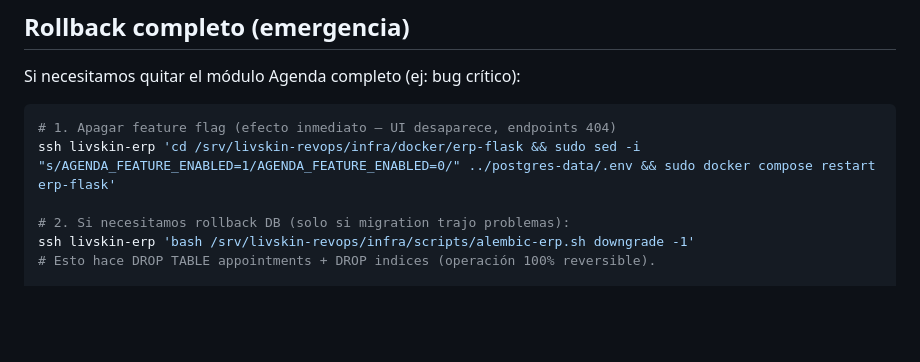
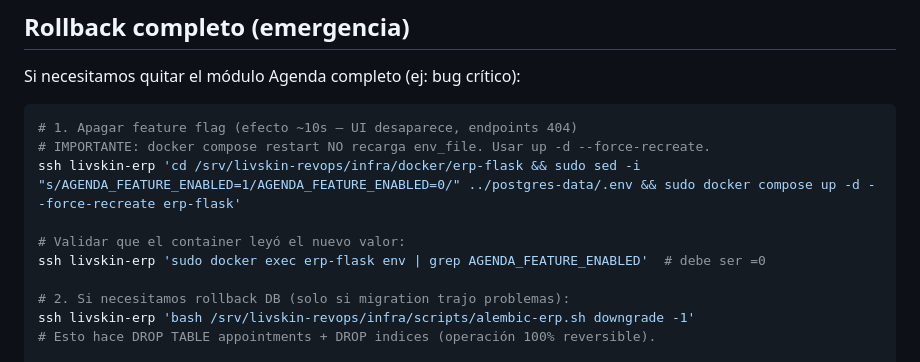
Before and after one commit to DarioUrrutia/livskin-revops, a Markdown page: docs/runbooks/agenda-mantenimiento.md, the part around the change. Rendered like a GitHub page; blank space fills up the shorter version.

Commit message:
fix(runbook): agenda-mantenimiento — usar up -d --force-recreate, no restart
docker compose restart NO recarga env_file. Toggles de feature flag
requieren recreate del container. El runbook tenia la instruccion mal.

Co-Authored-By: Claude Opus 4.7 (1M context) <noreply@anthropic.com>

````diff
--- a/docs/runbooks/agenda-mantenimiento.md
+++ b/docs/runbooks/agenda-mantenimiento.md
@@ -187,8 +187,12 @@ Solo permitidos: `scheduled, confirmed, attended, no_show, cancelled, reschedule
 Si necesitamos quitar el módulo Agenda completo (ej: bug crítico):
 
 ```bash
-# 1. Apagar feature flag (efecto inmediato — UI desaparece, endpoints 404)
-ssh livskin-erp 'cd /srv/livskin-revops/infra/docker/erp-flask && sudo sed -i "s/AGENDA_FEATURE_ENABLED=1/AGENDA_FEATURE_ENABLED=0/" ../postgres-data/.env && sudo docker compose restart erp-flask'
+# 1. Apagar feature flag (efecto ~10s — UI desaparece, endpoints 404)
+# IMPORTANTE: docker compose restart NO recarga env_file. Usar up -d --force-recreate.
+ssh livskin-erp 'cd /srv/livskin-revops/infra/docker/erp-flask && sudo sed -i "s/AGENDA_FEATURE_ENABLED=1/AGENDA_FEATURE_ENABLED=0/" ../postgres-data/.env && sudo docker compose up -d --force-recreate erp-flask'
+
+# Validar que el container leyó el nuevo valor:
+ssh livskin-erp 'sudo docker exec erp-flask env | grep AGENDA_FEATURE_ENABLED'  # debe ser =0
 
 # 2. Si necesitamos rollback DB (solo si migration trajo problemas):
 ssh livskin-erp 'bash /srv/livskin-revops/infra/scripts/alembic-erp.sh downgrade -1'
````
